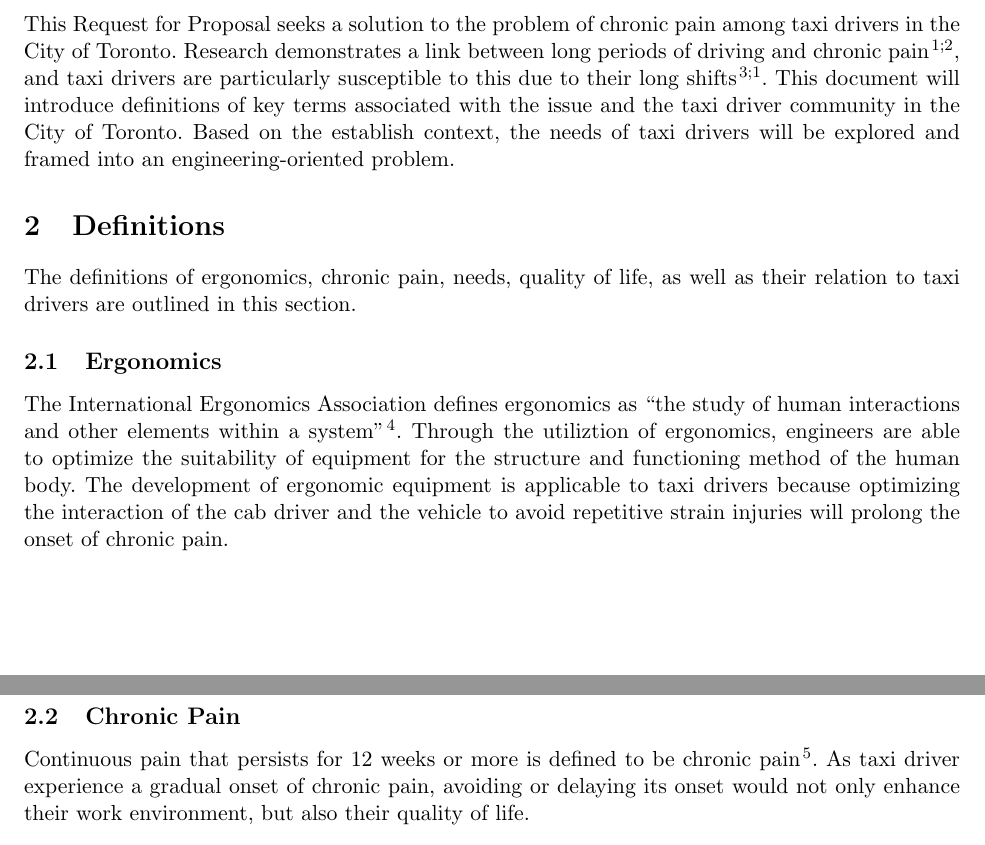
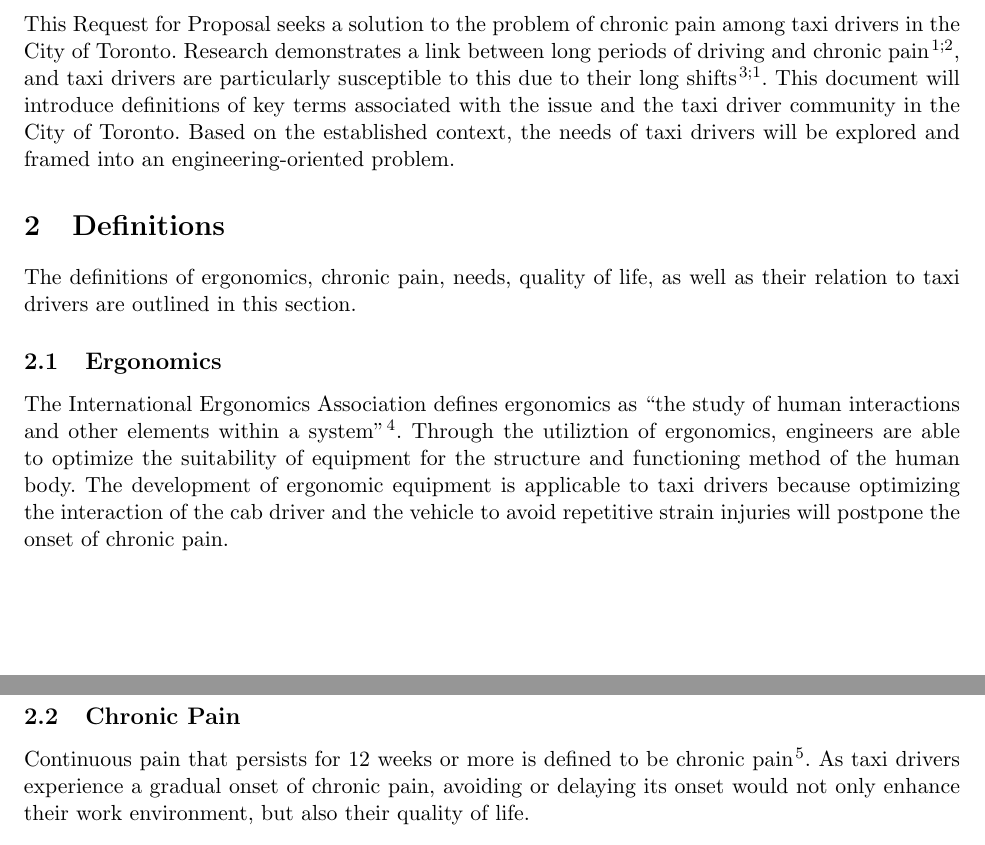
Before and after one commit to reinotsason/praxis, a LaTeX paper (RequestForProposals.tex): two parts of pages 1 and 2 of 11, joined at a grey line, cut so that both start at the same text. Compiled offline with pdfLaTeX.

Commit message:
Fixed typos in Definitions section

```diff
--- a/RequestForProposals.tex
+++ b/RequestForProposals.tex
@@ -21,7 +21,7 @@ link between long periods of driving and chronic pain\cite{KneePain,
 Okunribido2008}, and taxi drivers are particularly susceptible to this
 due to their long shifts\cite{thestar2012, KneePain}. This document will introduce
 definitions of key terms associated with the issue and the taxi driver community
-in the City of Toronto. Based on the establish context, the needs of taxi drivers
+in the City of Toronto. Based on the established context, the needs of taxi drivers
 will be explored and framed into an engineering-oriented problem.
 
 \section{Definitions}
@@ -38,14 +38,14 @@ Through the utiliztion of ergonomics, engineers are able to optimize the suitabi
 of equipment for the structure and functioning method of the human
 body. The development of ergonomic equipment is applicable to
 taxi drivers because optimizing the interaction of the cab driver
-and the vehicle to avoid repetitive strain injuries will prolong
+and the vehicle to avoid repetitive strain injuries will postpone
 the onset of chronic pain.
 
 \subsection{Chronic Pain}
 \label{sec:pain}
 
 Continuous pain that persists for 12 weeks or more is defined to be
-chronic pain\cite{chronic}. As taxi driver experience a gradual onset of chronic
+chronic pain\cite{chronic}. As taxi drivers experience a gradual onset of chronic
 pain, avoiding or delaying its onset would not only enhance their work
 environment, but also their quality of life.
 
```
Also changed, not shown: RequestForProposals.tex (4 more changed lines).
